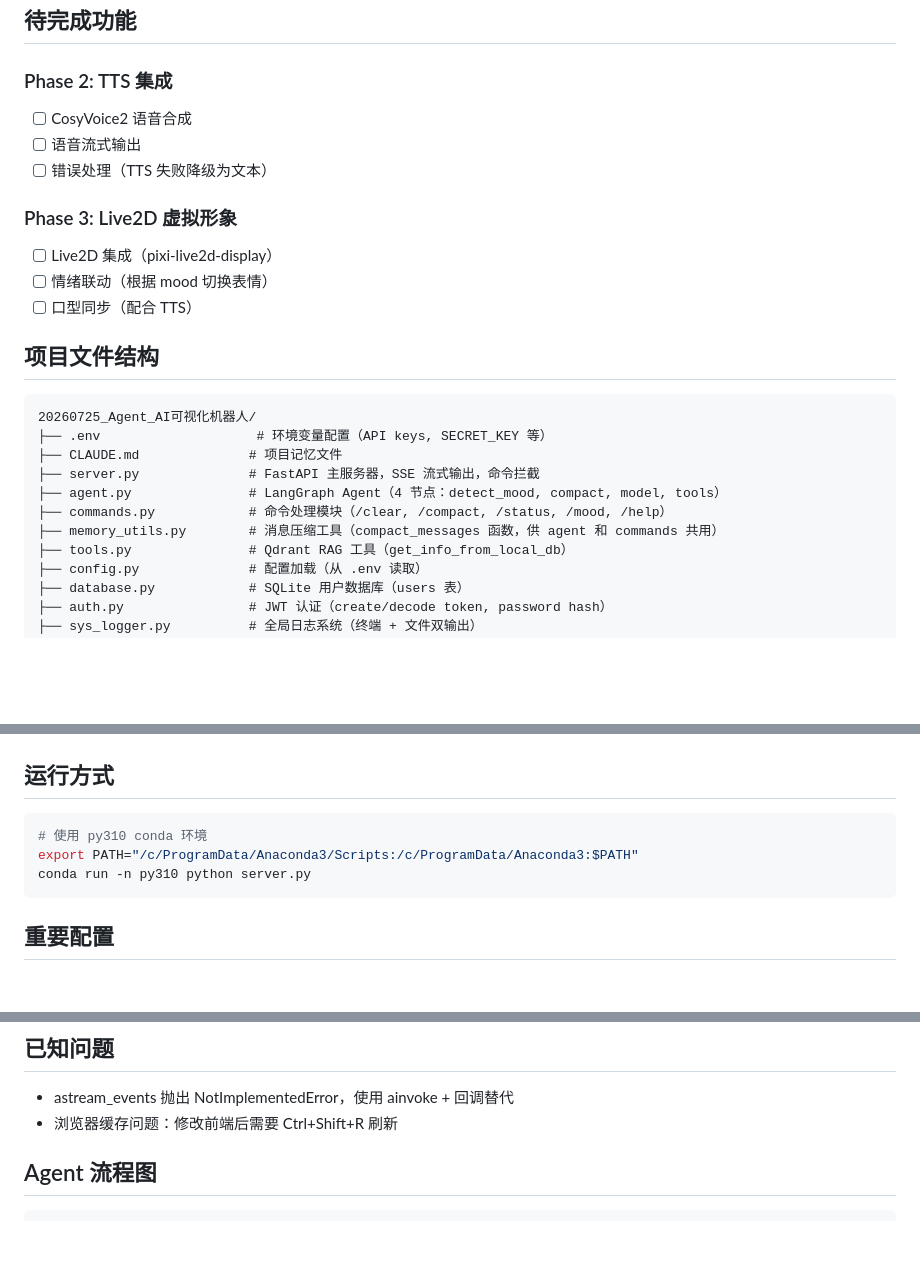
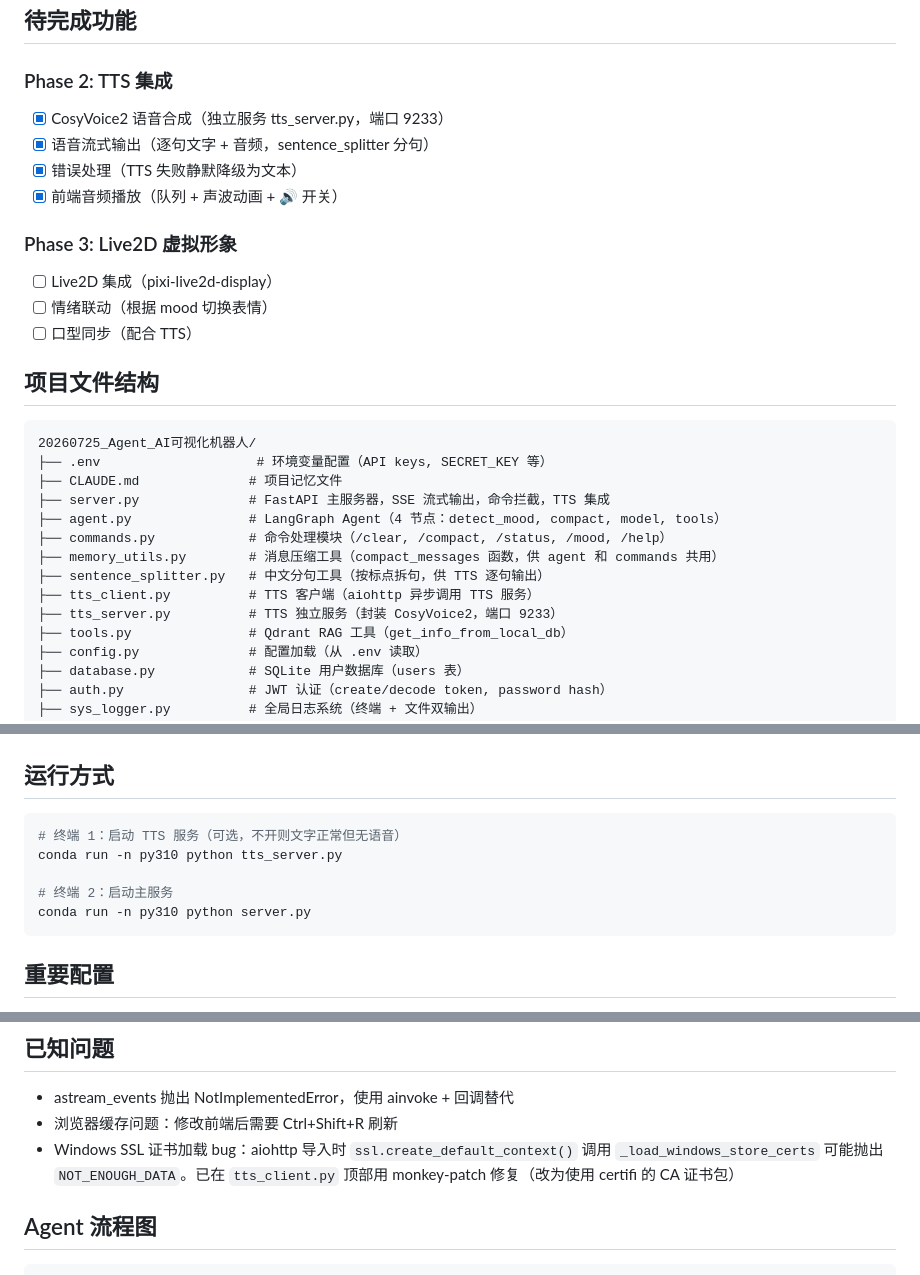
Before and after one commit to cmm198774/AI-visualization-bot, a Markdown page: CLAUDE.md, 3 parts joined by grey strips. GitHub-like rendering; blank space fills up the shorter version.

Commit message:
docs: update Phase 2 TTS integration progress

````diff
--- a/CLAUDE.md
+++ b/CLAUDE.md
@@ -50,9 +50,10 @@
 ## 待完成功能
 
 ### Phase 2: TTS 集成
-- [ ] CosyVoice2 语音合成
-- [ ] 语音流式输出
-- [ ] 错误处理（TTS 失败降级为文本）
+- [x] CosyVoice2 语音合成（独立服务 tts_server.py，端口 9233）
+- [x] 语音流式输出（逐句文字 + 音频，sentence_splitter 分句）
+- [x] 错误处理（TTS 失败静默降级为文本）
+- [x] 前端音频播放（队列 + 声波动画 + 🔊 开关）
 
 ### Phase 3: Live2D 虚拟形象
 - [ ] Live2D 集成（pixi-live2d-display）
@@ -64,10 +65,13 @@
 20260725_Agent_AI可视化机器人/
 ├── .env                    # 环境变量配置（API keys, SECRET_KEY 等）
 ├── CLAUDE.md              # 项目记忆文件
-├── server.py              # FastAPI 主服务器，SSE 流式输出，命令拦截
+├── server.py              # FastAPI 主服务器，SSE 流式输出，命令拦截，TTS 集成
 ├── agent.py               # LangGraph Agent（4 节点：detect_mood, compact, model, tools）
 ├── commands.py            # 命令处理模块（/clear, /compact, /status, /mood, /help）
 ├── memory_utils.py        # 消息压缩工具（compact_messages 函数，供 agent 和 commands 共用）
+├── sentence_splitter.py   # 中文分句工具（按标点拆句，供 TTS 逐句输出）
+├── tts_client.py          # TTS 客户端（aiohttp 异步调用 TTS 服务）
+├── tts_server.py          # TTS 独立服务（封装 CosyVoice2，端口 9233）
 ├── tools.py               # Qdrant RAG 工具（get_info_from_local_db）
 ├── config.py              # 配置加载（从 .env 读取）
 ├── database.py            # SQLite 用户数据库（users 表）
@@ -115,8 +119,10 @@
 
 ## 运行方式
 ```bash
-# 使用 py310 conda 环境
-export PATH="/c/ProgramData/Anaconda3/Scripts:/c/ProgramData/Anaconda3:$PATH"
+# 终端 1：启动 TTS 服务（可选，不开则文字正常但无语音）
+conda run -n py310 python tts_server.py
+
+# 终端 2：启动主服务
 conda run -n py310 python server.py
 ```
 
@@ -129,6 +135,7 @@ conda run -n py310 python server.py
 ## 已知问题
 - astream_events 抛出 NotImplementedError，使用 ainvoke + 回调替代
 - 浏览器缓存问题：修改前端后需要 Ctrl+Shift+R 刷新
+- Windows SSL 证书加载 bug：aiohttp 导入时 `ssl.create_default_context()` 调用 `_load_windows_store_certs` 可能抛出 `NOT_ENOUGH_DATA`。已在 `tts_client.py` 顶部用 monkey-patch 修复（改为使用 certifi 的 CA 证书包）
 
 ## Agent 流程图
 ```
````
